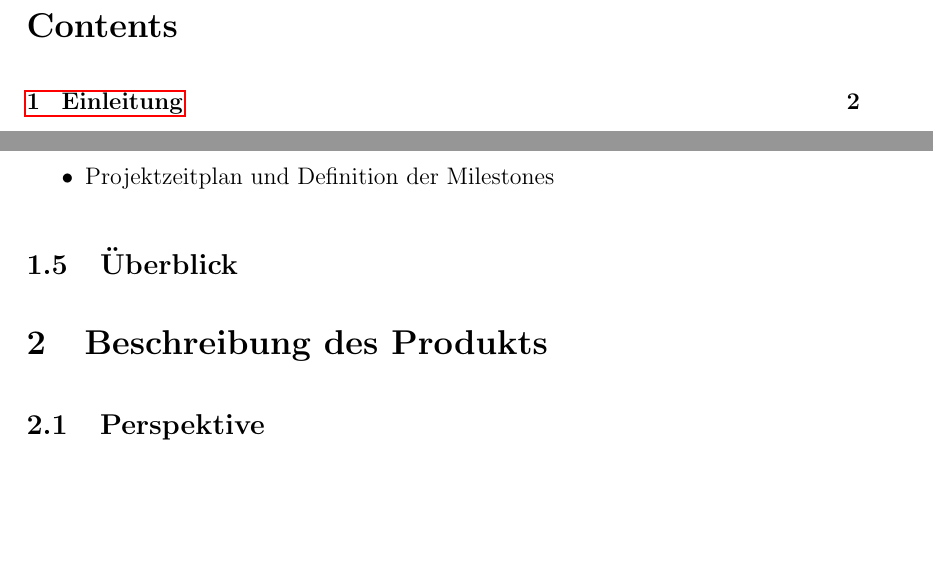
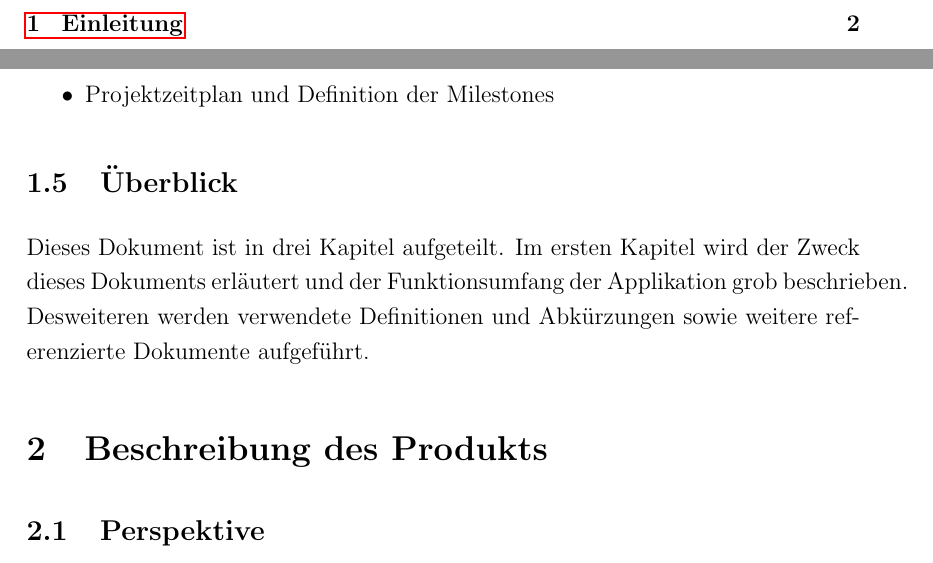
Before and after one commit to xnhp/swp-positionprediction, a LaTeX document (Dokumentation/SRS.tex): two parts of pages 2 and 4 of 6, joined at a grey line, cut at the place of the change, the shorter picture padded with empty space. Compiled offline with pdfLaTeX.

Commit message:
added overview

```diff
--- a/Dokumentation/SRS.tex
+++ b/Dokumentation/SRS.tex
@@ -138,6 +138,7 @@ Das Ergebnis der Vorhersage wird in einer zwei- oder dreidimensionalen Kartenlan
 
 % Explain, how your document will proceed. (Tell them, what
 % you will tell them).
+Dieses Dokument ist in drei Kapitel aufgeteilt. Im ersten Kapitel wird der Zweck dieses Dokuments erläutert und der Funktionsumfang der Applikation grob beschrieben. Desweiteren werden verwendete Definitionen und Abkürzungen sowie weitere referenzierte Dokumente aufgeführt.
 
 % This document is made up of three chapters. This first chapter describes
 % the scope and purpose of this document, used definitions, acronyms and
```
